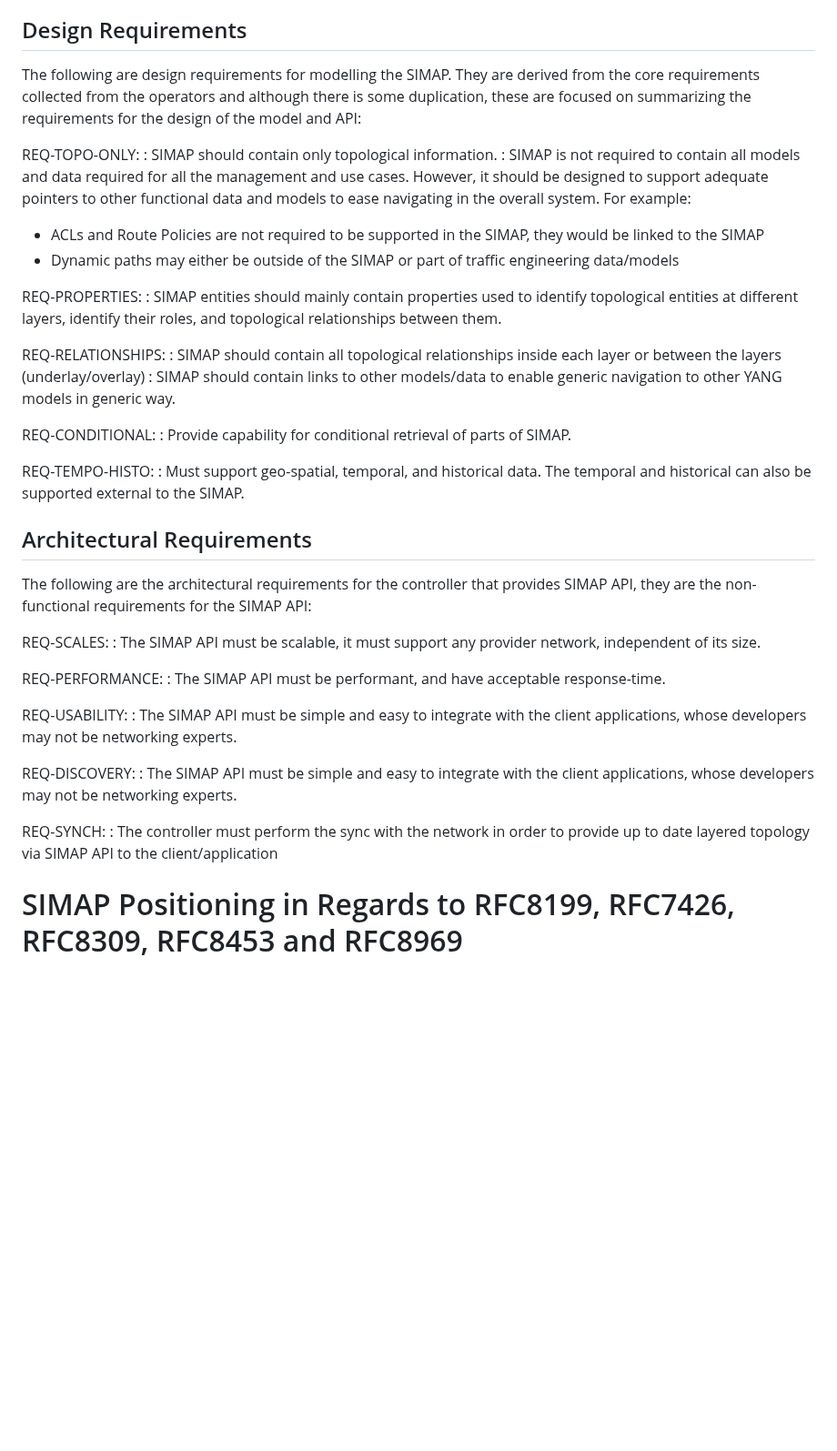
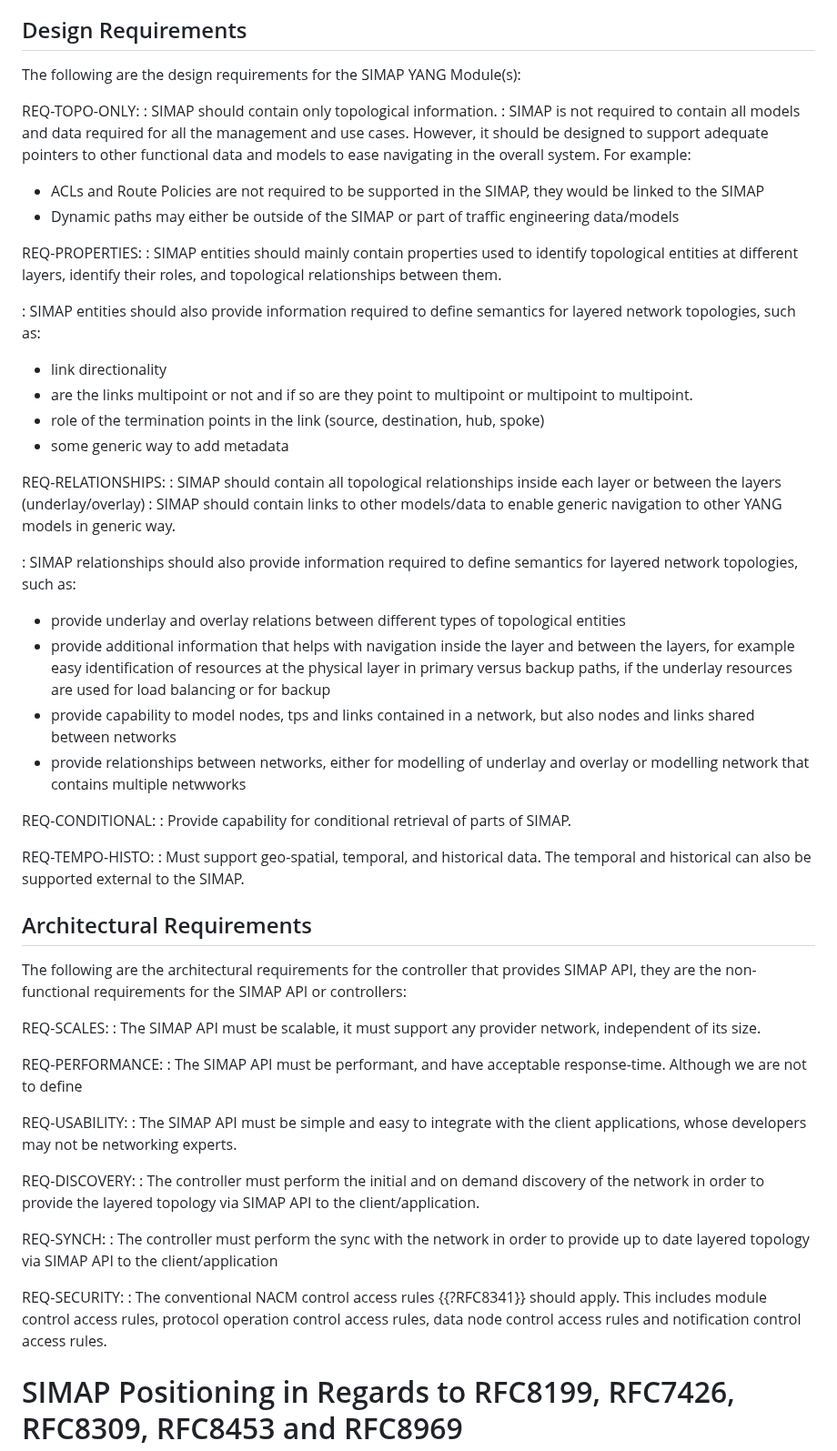
Before and after one commit to ietf-wg-nmop/draft-ietf-nmop-digital-map-concept, a Markdown page: draft-ietf-nmop-simap-concept.md, the part around one of its changes. Shown at 91% size. Rendered like a GitHub page; blank space fills up the shorter version.

Commit message:
Requirement Classification Clarification and other requirements Improvements

```diff
--- a/draft-ietf-nmop-simap-concept.md
+++ b/draft-ietf-nmop-simap-concept.md
@@ -540,9 +564,7 @@ routing state needs to be correlate-able to overlay L3 network topology.
 
 ## Design Requirements
 
-The following are design requirements for modelling the SIMAP. They are derived from the core requirements
-collected from the operators and although there is some duplication, these are focused on summarizing the requirements
-for the design of the model and API:
+The following are the design requirements for the SIMAP YANG Module(s):
 
 REQ-TOPO-ONLY:
 : SIMAP should contain only topological information.
@@ -557,10 +579,29 @@ REQ-PROPERTIES:
 : SIMAP entities should mainly contain properties used to identify topological entities at different layers,
 identify their roles, and topological relationships between them.
 
+: SIMAP entities should also provide information required to define semantics for layered network topologies, such as:
+
+* link directionality
+* are the links multipoint or not and if so are they point to multipoint or multipoint to multipoint.
+* role of the termination points in the link (source, destination, hub, spoke)
+* some generic way to add metadata
+
 REQ-RELATIONSHIPS:
 : SIMAP should contain all topological relationships inside each layer or between the layers (underlay/overlay)
 : SIMAP should contain links to other models/data to enable generic navigation to other YANG models in
 generic way.
+
+: SIMAP relationships should also provide information required to define semantics for layered network topologies,
+such as:
+
+* provide underlay and overlay relations between different types of topological entities
+* provide additional information that helps with navigation inside the layer and between the layers, for example easy
+identification of resources at the physical layer in primary versus backup paths, if the underlay
+resources are used for load balancing or for backup
+* provide capability to model nodes, tps and links contained in a network, but also nodes and links shared between networks
+* provide relationships between networks, either for modelling of underlay and overlay or modelling network that contains
+multiple netwworks
+
 
 REQ-CONDITIONAL:
 : Provide capability for conditional retrieval of parts of SIMAP.
@@ -572,25 +613,29 @@ external to the SIMAP.
 ## Architectural Requirements
 
 The following are the architectural requirements for the controller that provides SIMAP API, they are the
-non-functional requirements for the SIMAP API:
+non-functional requirements for the SIMAP API or controllers:
 
 REQ-SCALES:
 : The SIMAP API must be scalable, it must support any provider network, independent of its size.
 
 REQ-PERFORMANCE:
-: The SIMAP API must be  performant, and have acceptable response-time.
+: The SIMAP API must be  performant, and have acceptable response-time. Although we are not to define
 
 REQ-USABILITY:
 : The SIMAP API must be simple and easy to integrate with the client applications, whose developers
 may not be networking experts.
 
 REQ-DISCOVERY:
-: The SIMAP API must be simple and easy to integrate with the client applications, whose developers
-may not be networking experts.
+: The controller must perform the initial and on demand discovery of the network in order to provide the layered
+topology via SIMAP API to the client/application.
 
 REQ-SYNCH:
 : The controller must perform the sync with the network in order to provide up to date layered topology
 via SIMAP API to the client/application
+
+REQ-SECURITY:
+: The conventional NACM control access rules {{?RFC8341}} should apply. This includes module control access rules,
+protocol operation control access rules, data node control access rules and notification control access rules.
 
 # SIMAP Positioning in Regards to RFC8199, RFC7426, RFC8309, RFC8453 and RFC8969
 
```
Also changed, not shown: other parts of draft-ietf-nmop-simap-concept.md (+28 -4 lines).
